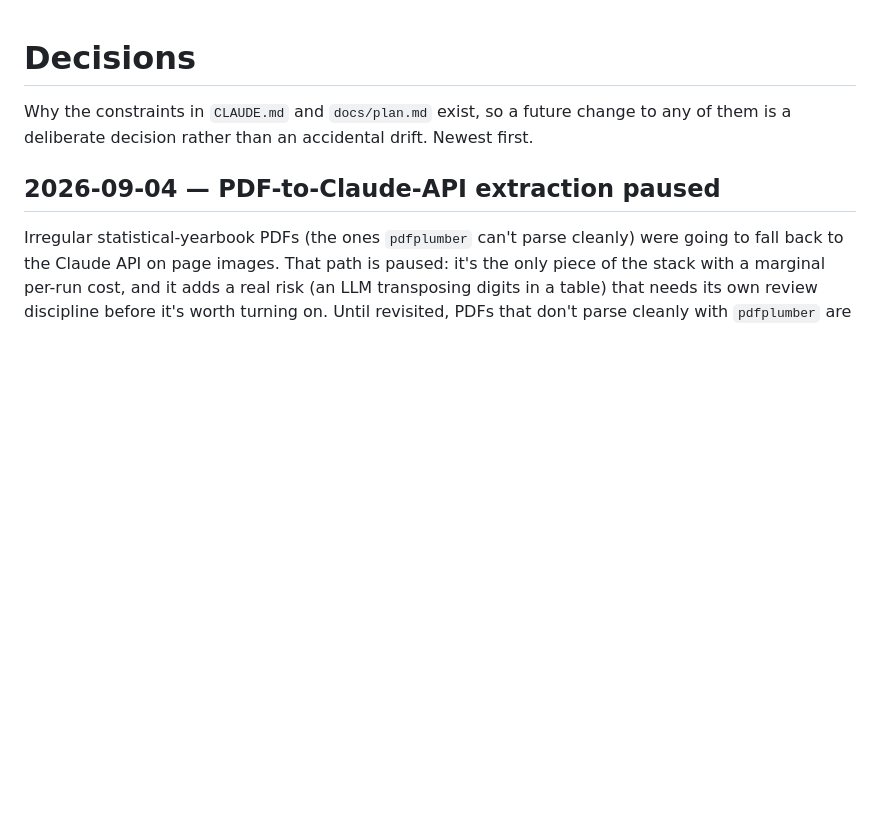
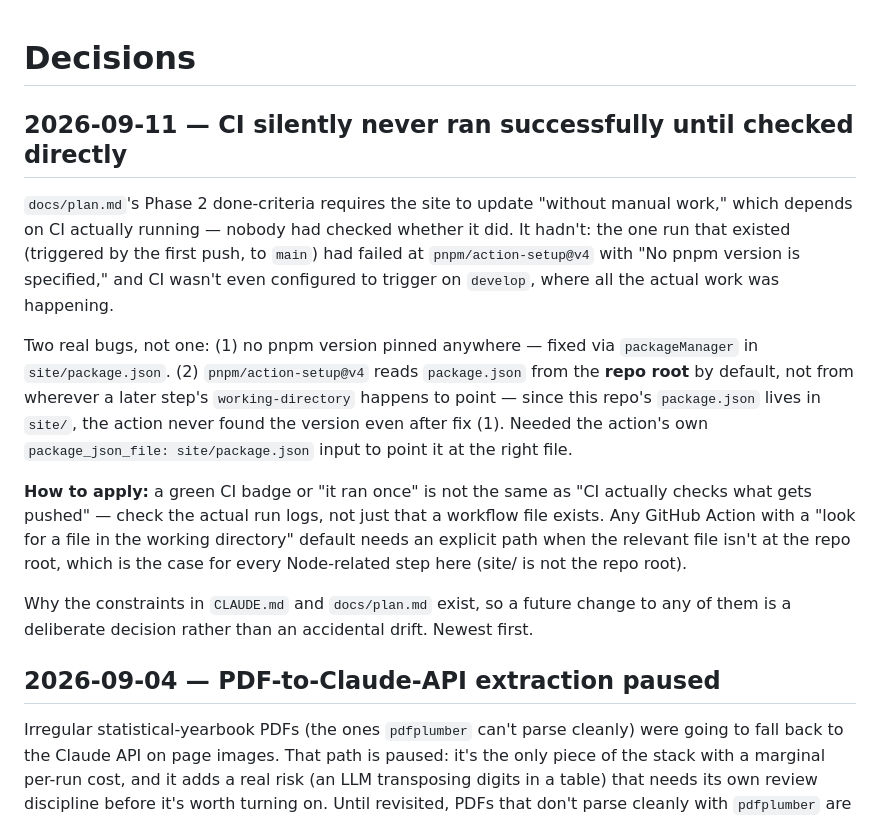
Before and after one commit to jpzolabe/car-data-atlas, a Markdown page: docs/decisions.md, the part around the change. Rendered like a GitHub page; blank space fills up the shorter version.

Commit message:
docs: record why CI failed twice before actually going green

```diff
--- a/docs/decisions.md
+++ b/docs/decisions.md
@@ -1,4 +1,25 @@
 # Decisions
+
+## 2026-09-11 — CI silently never ran successfully until checked directly
+
+`docs/plan.md`'s Phase 2 done-criteria requires the site to update "without manual
+work," which depends on CI actually running — nobody had checked whether it did.
+It hadn't: the one run that existed (triggered by the first push, to `main`) had
+failed at `pnpm/action-setup@v4` with "No pnpm version is specified," and CI wasn't
+even configured to trigger on `develop`, where all the actual work was happening.
+
+Two real bugs, not one: (1) no pnpm version pinned anywhere — fixed via
+`packageManager` in `site/package.json`. (2) `pnpm/action-setup@v4` reads
+`package.json` from the **repo root** by default, not from wherever a later step's
+`working-directory` happens to point — since this repo's `package.json` lives in
+`site/`, the action never found the version even after fix (1). Needed the action's
+own `package_json_file: site/package.json` input to point it at the right file.
+
+**How to apply:** a green CI badge or "it ran once" is not the same as "CI actually
+checks what gets pushed" — check the actual run logs, not just that a workflow file
+exists. Any GitHub Action with a "look for a file in the working directory" default
+needs an explicit path when the relevant file isn't at the repo root, which is the
+case for every Node-related step here (site/ is not the repo root).
 
 Why the constraints in `CLAUDE.md` and `docs/plan.md` exist, so a future change to
 any of them is a deliberate decision rather than an accidental drift. Newest first.
```
